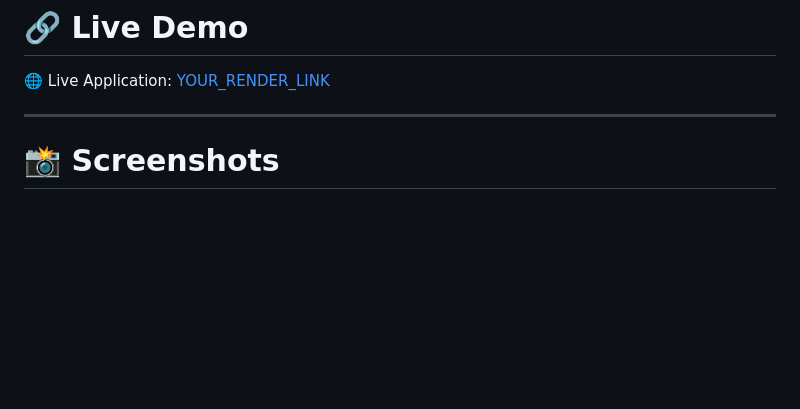
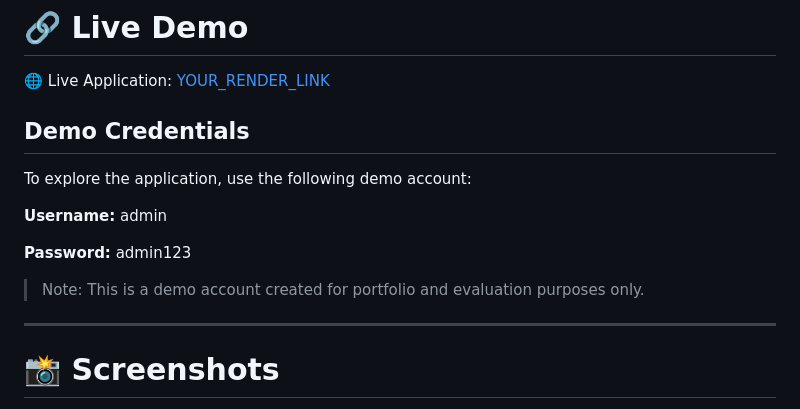
Before and after one commit to Astha-S12/student-saas-dashboard, a Markdown page: README.md, the part around the change. Drawn GitHub-style; blank space fills up the shorter version.

```diff
--- a/README.md
+++ b/README.md
@@ -17,6 +17,16 @@ This project demonstrates full-stack web development skills including authentica
 # 🔗 Live Demo
 
 🌐 Live Application: [YOUR_RENDER_LINK](https://student-management-system-8-8v7h.onrender.com)
+
+## Demo Credentials
+
+To explore the application, use the following demo account:
+
+**Username:** admin
+
+**Password:** admin123
+
+> Note: This is a demo account created for portfolio and evaluation purposes only.
 
 ---
 
```
